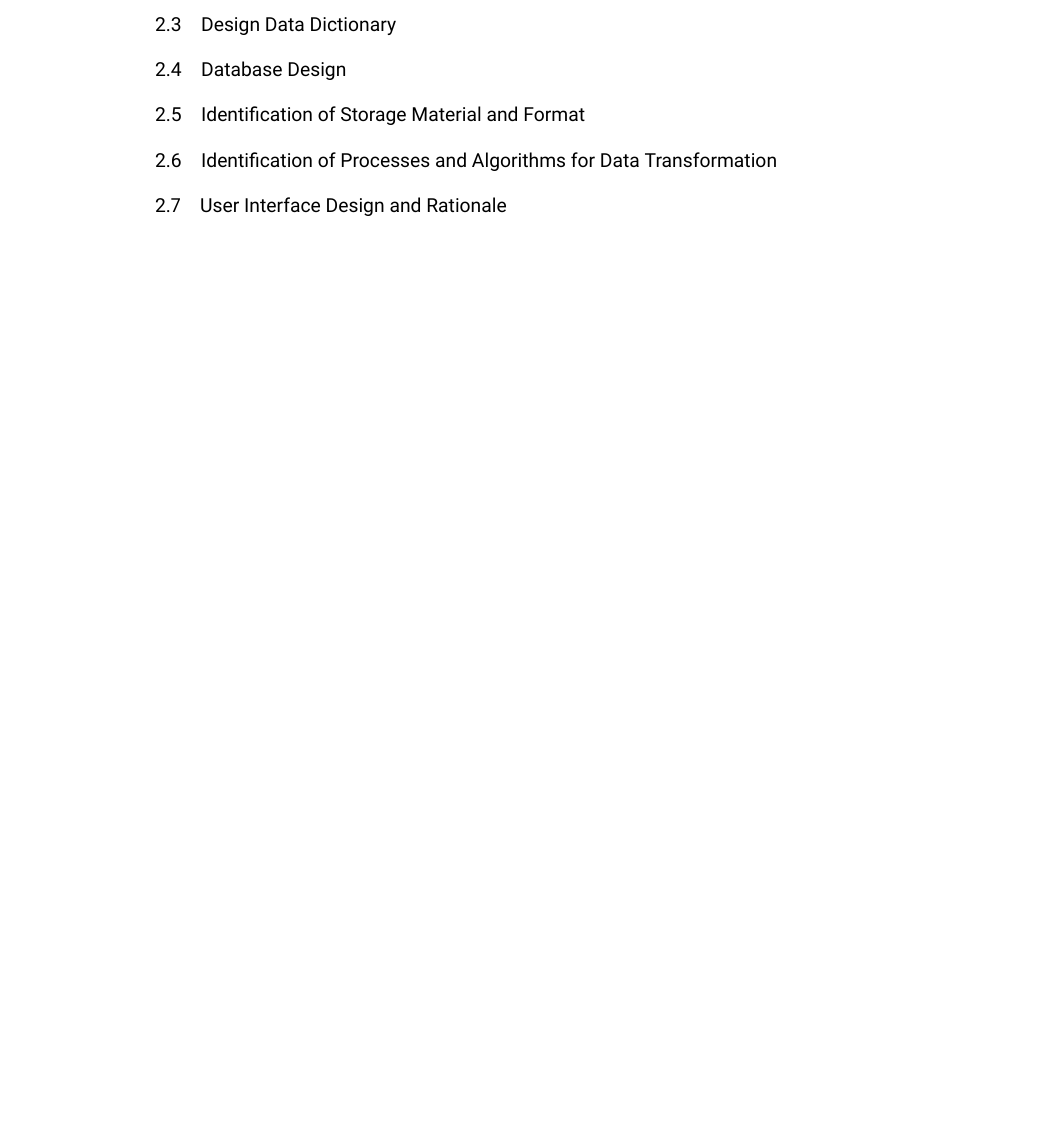
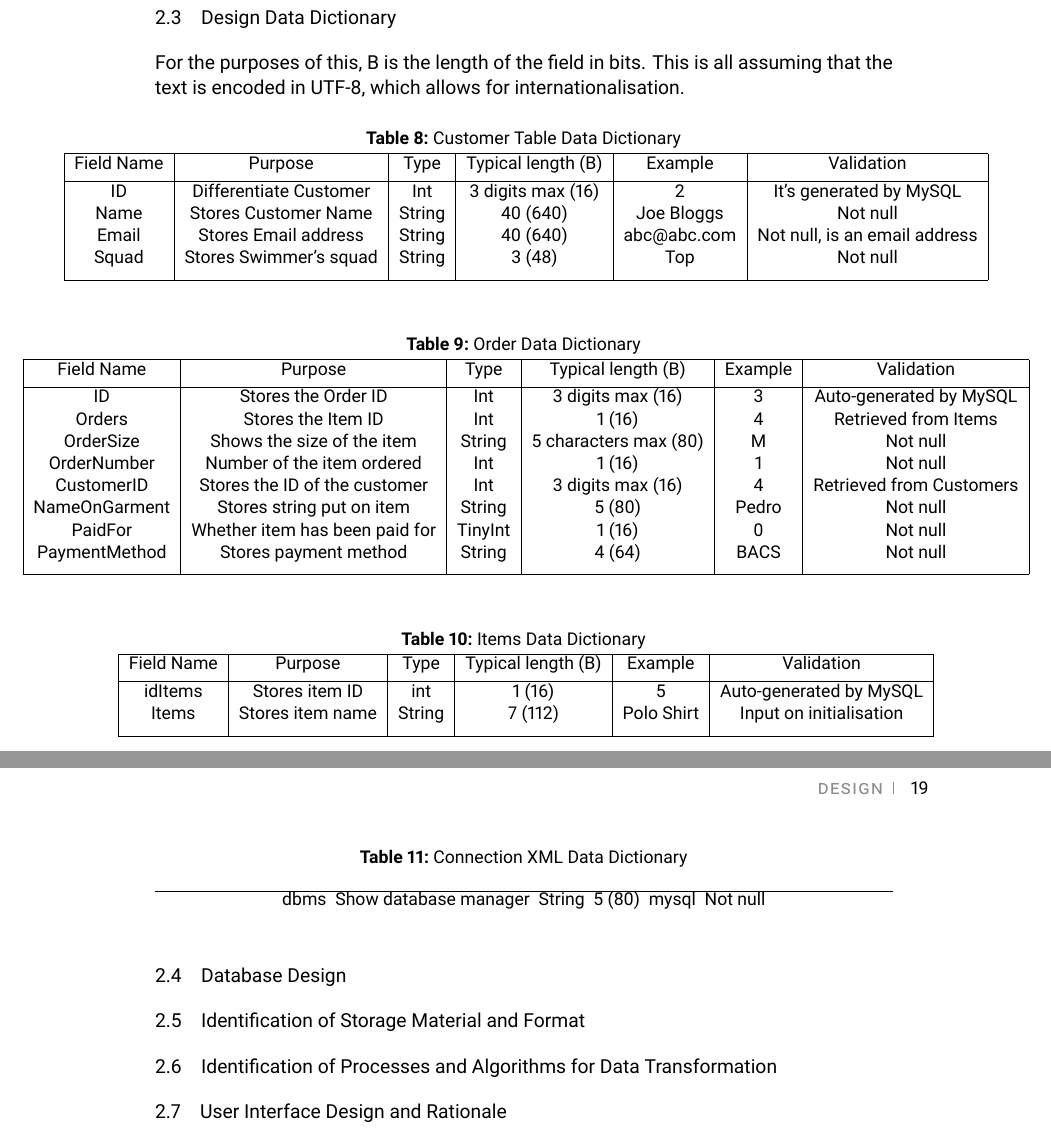
Before and after one commit to tsmoffat/KitOrderReport, a LaTeX document (main.tex): part of page 19 of 50 before the commit and two parts of pages 18 and 19 of 50 after it, the two joined at a grey line, cut so that both start at the same text, the shorter picture padded with empty space. The pictures show the PDF file main.pdf that the author committed with the source.

Commit message:
Bit more work done on the design

```diff
--- a/main.tex
+++ b/main.tex
@@ -455,6 +464,76 @@ Display & Enter Sort & Enter Search String & Open XML File & Get Connection Deta
 
 
 \subsection{Design Data Dictionary}
+For the purposes of this, B is the length of the field in bits. This is all assuming that the text is encoded in UTF-8, which allows for internationalisation.
+\begin{table}[ht]
+	\small
+	\centering
+	\caption{Customer Table Data Dictionary}
+	\makebox[\linewidth]{
+	\begin{tabular}{|c|c|c|c|c|c|}
+		\hline
+		Field Name & Purpose & Type & Typical length (B) & Example & Validation \\ [0.5ex] % inserts table %heading
+		\hline
+		ID & Differentiate Customer & Int & 3 digits max (16) & 2 & It's generated by MySQL \\
+		Name & Stores Customer Name & String & 40 (640) & Joe Bloggs & Not null \\
+		Email & Stores Email address & String & 40 (640) & abc@abc.com & Not null, is an email address \\
+		Squad & Stores Swimmer's squad & String & 3 (48) & Top & Not null \\[1 ex]
+		\hline
+		\end{tabular}}
+	\label{table:cusdatdic}
+\end{table}
+\begin{table}[ht]
+	\small
+	\centering
+	\caption{Order Data Dictionary}
+	\makebox[\linewidth]{
+	\begin{tabular}{|c|c|c|c|c|c|}
+		\hline
+		Field Name & Purpose & Type & Typical length (B) & Example & Validation \\ [0.5ex] % inserts table %heading
+		\hline
+		ID & Stores the Order ID & Int & 3 digits max (16) & 3 & Auto-generated by MySQL \\
+		Orders & Stores the Item ID & Int & 1 (16) & 4 & Retrieved from Items \\
+		OrderSize & Shows the size of the item & String & 5 characters max (80) & M & Not null \\
+		OrderNumber & Number of the item ordered & Int & 1 (16) & 1 & Not null \\
+		CustomerID & Stores the ID of the customer & Int & 3 digits max (16) & 4 & Retrieved from Customers \\
+		NameOnGarment & Stores string put on item & String & 5 (80) & Pedro & Not null \\
+		PaidFor & Whether item has been paid for & TinyInt & 1 (16) & 0 & Not null \\
+		PaymentMethod & Stores payment method & String & 4 (64) & BACS & Not null \\[1ex]
+		\hline
+
+	\end{tabular}}
+	\label{table:orddatdic}
+\end{table}
+\begin{table}[ht]
+	\small
+	\centering
+	\caption{Items Data Dictionary}
+	\makebox[\linewidth]{
+	\begin{tabular}{|c|c|c|c|c|c|}
+		\hline
+		Field Name & Purpose & Type & Typical length (B) & Example & Validation \\ [0.5ex] % inserts table %heading
+		\hline
+		idItems & Stores item ID & int & 1 (16) & 5 & Auto-generated by MySQL \\
+		Items & Stores item name & String & 7 (112) & Polo Shirt & Input on initialisation \\[1 ex]
+		\hline
+
+	\end{tabular}}
+\label{table:itedatdic}
+\end{table}
+\begin{table}[ht]
+	\small
+	\centering
+	\caption{Connection XML Data Dictionary}
+	\makebox[\linewidth]
+	\begin{tabular}{|c|c|c|c|c|c|}
+		\hline
+		Field Name & Purpose & Type & Typical length (B) & Example & Validation \\ [0.5ex]
+		\hline
+		dbms & Show database manager & String & 5 (80) & mysql & Not null \\
+
+	\end{tabular}}
+
+\end{table}
 
 \subsection{Database Design}
 
```
Also changed, not shown: structure.tex (+1 -0 lines), main.pdf, main.tex (21 more changed lines), 9 other files.
